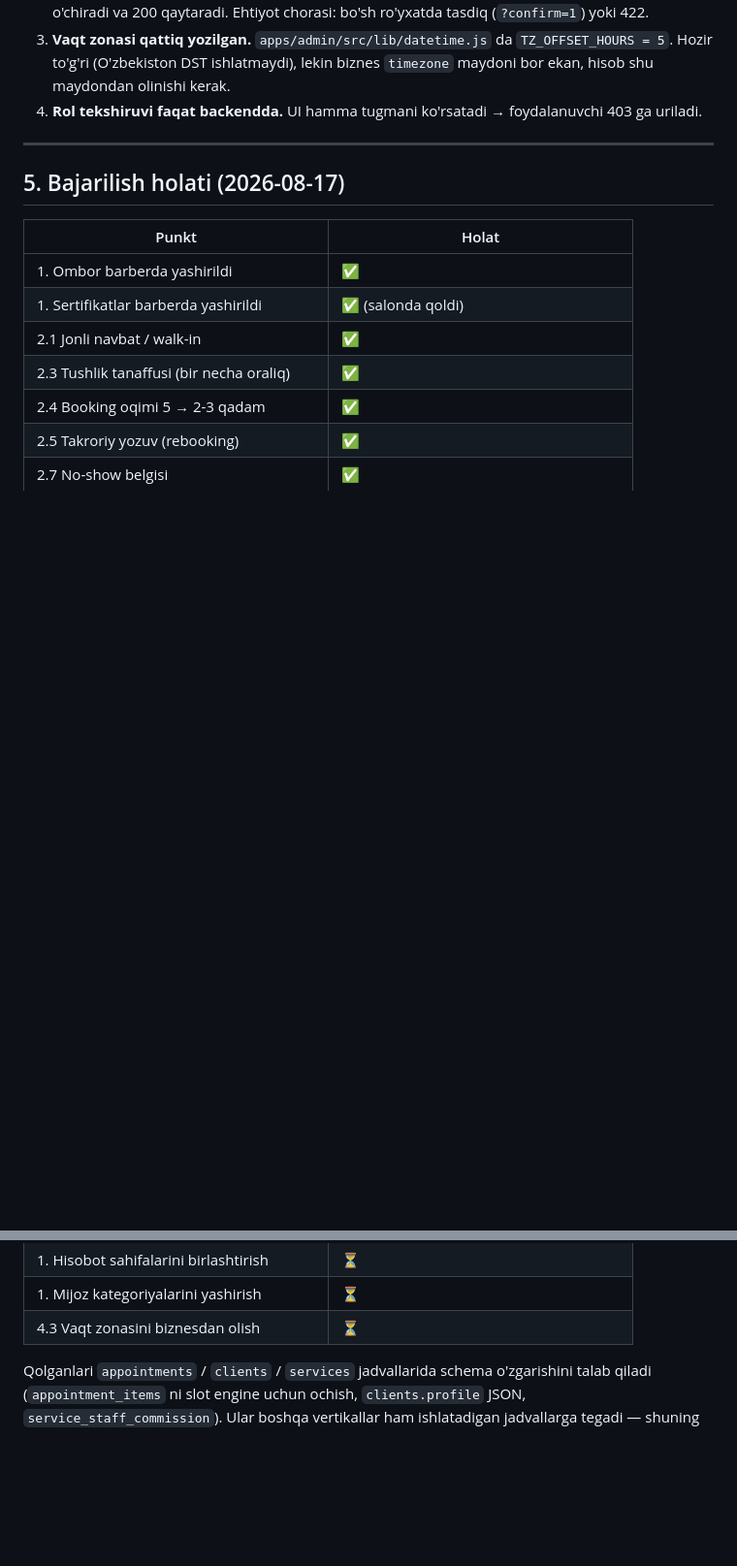
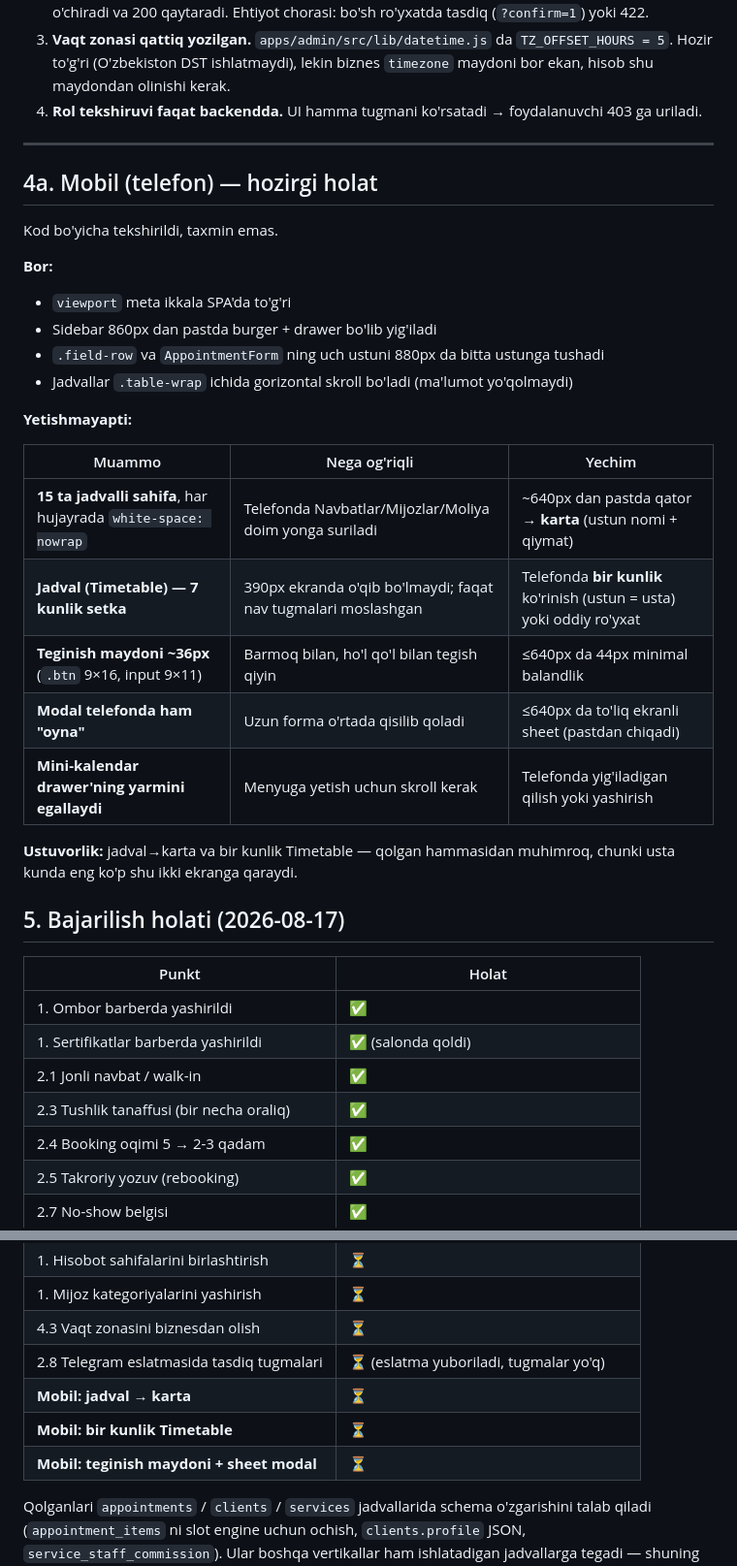
Before and after one commit to jahongirX/tizbiz, a Markdown page: docs/barber-optimization-plan.md, 2 parts joined by grey strips. Shown at 97% size. Drawn GitHub-style; blank space fills up the shorter version.

Commit message:
Plan: record the mobile gaps
Checked the admin against the code rather than by eye: the viewport meta, the
sidebar drawer and the form grids already adapt, but fifteen table pages scroll
sideways because every cell is nowrap, the week grid is unreadable on a phone,
touch targets sit near 36px and modals stay windows instead of sheets. Written
into the plan with the two that matter most called out.

Co-Authored-By: Claude Opus 5 <noreply@anthropic.com>

```diff
--- a/docs/barber-optimization-plan.md
+++ b/docs/barber-optimization-plan.md
@@ -140,6 +140,29 @@ Hozir `staff.commission_percent` — ustaga bitta foiz. Amalda: soch olish 50%,
 
 ---
 
+## 4a. Mobil (telefon) — hozirgi holat
+
+Kod bo'yicha tekshirildi, taxmin emas.
+
+**Bor:**
+- `viewport` meta ikkala SPA'da to'g'ri
+- Sidebar 860px dan pastda burger + drawer bo'lib yig'iladi
+- `.field-row` va `AppointmentForm` ning uch ustuni 880px da bitta ustunga tushadi
+- Jadvallar `.table-wrap` ichida gorizontal skroll bo'ladi (ma'lumot yo'qolmaydi)
+
+**Yetishmayapti:**
+
+| Muammo | Nega og'riqli | Yechim |
+|---|---|---|
+| **15 ta jadvalli sahifa**, har hujayrada `white-space: nowrap` | Telefonda Navbatlar/Mijozlar/Moliya doim yonga suriladi | ~640px dan pastda qator → **karta** (ustun nomi + qiymat) |
+| **Jadval (Timetable) — 7 kunlik setka** | 390px ekranda o'qib bo'lmaydi; faqat nav tugmalari moslashgan | Telefonda **bir kunlik** ko'rinish (ustun = usta) yoki oddiy ro'yxat |
+| **Teginish maydoni ~36px** (`.btn` 9×16, input 9×11) | Barmoq bilan, ho'l qo'l bilan tegish qiyin | ≤640px da 44px minimal balandlik |
+| **Modal telefonda ham "oyna"** | Uzun forma o'rtada qisilib qoladi | ≤640px da to'liq ekranli sheet (pastdan chiqadi) |
+| **Mini-kalendar drawer'ning yarmini egallaydi** | Menyuga yetish uchun skroll kerak | Telefonda yig'iladigan qilish yoki yashirish |
+
+**Ustuvorlik:** jadval→karta va bir kunlik Timetable — qolgan hammasidan
+muhimroq, chunki usta kunda eng ko'p shu ikki ekranga qaraydi.
+
 ## 5. Bajarilish holati (2026-08-17)
 
 | Punkt | Holat |
@@ -160,6 +183,10 @@ Hozir `staff.commission_percent` — ustaga bitta foiz. Amalda: soch olish 50%,
 | 1. Hisobot sahifalarini birlashtirish | ⏳ |
 | 1. Mijoz kategoriyalarini yashirish | ⏳ |
 | 4.3 Vaqt zonasini biznesdan olish | ⏳ |
+| 2.8 Telegram eslatmasida tasdiq tugmalari | ⏳ (eslatma yuboriladi, tugmalar yo'q) |
+| **Mobil: jadval → karta** | ⏳ |
+| **Mobil: bir kunlik Timetable** | ⏳ |
+| **Mobil: teginish maydoni + sheet modal** | ⏳ |
 
 Qolganlari `appointments` / `clients` / `services` jadvallarida schema o'zgarishini
 talab qiladi (`appointment_items` ni slot engine uchun ochish, `clients.profile`
```
